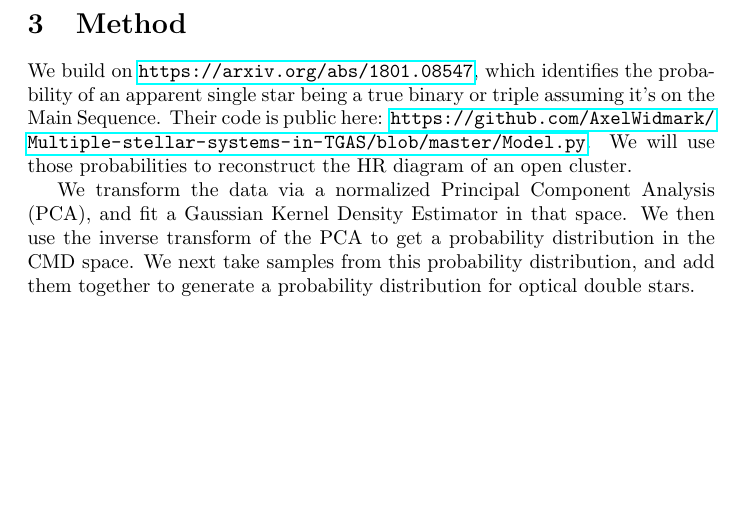
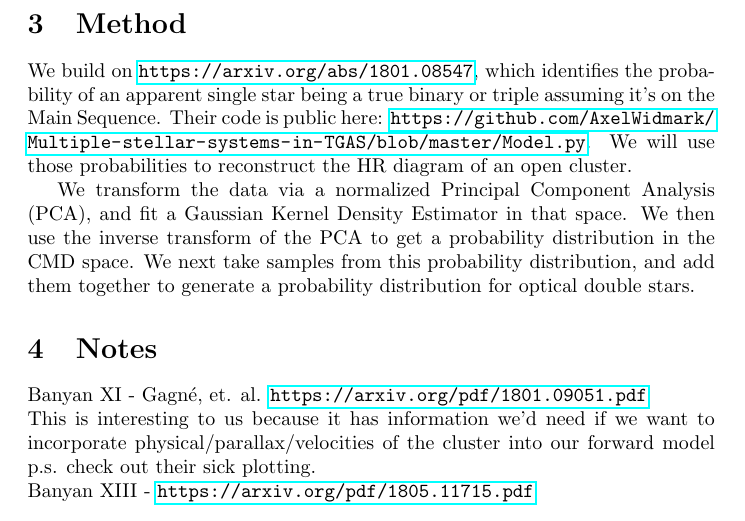
Before and after one commit to mykytyn/gaia-herd, a LaTeX paper (main.tex): part of page 2 of 2, cut so that both start at the same text, the shorter picture padded with empty space. Compiled offline with pdfLaTeX.

Commit message:
Add some notes/references

```diff
--- a/main.tex
+++ b/main.tex
@@ -44,6 +44,10 @@ We will use those probabilities to reconstruct the HR diagram of an open cluster
 
 We transform the data via a normalized Principal Component Analysis (PCA), and fit a Gaussian Kernel Density Estimator in that space. We then use the inverse transform of the PCA to get a probability distribution in the CMD space. We next take samples from this probability distribution, and add them together to generate a probability distribution for optical double stars.
 
+\section{Notes}
+Banyan XI - Gagné, et. al. \url{https://arxiv.org/pdf/1801.09051.pdf}\\ This is interesting to us because it has information we'd need if we want to incorporate physical/parallax/velocities of the cluster into our forward model p.s. check out their sick plotting.\\
+Banyan XIII - \url{https://arxiv.org/pdf/1805.11715.pdf}
+
 \end{document}
 
 % LocalWords:  PCA CMD
```
